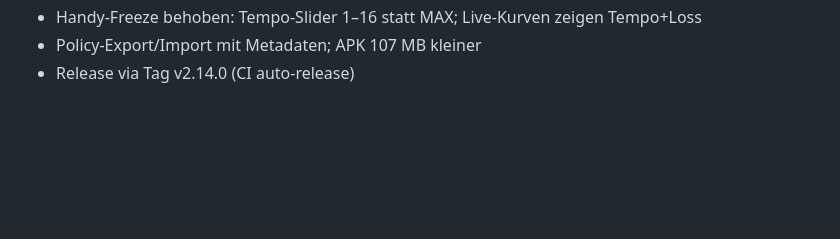
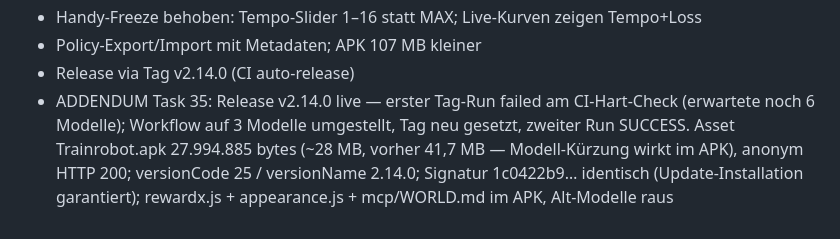
Before and after one commit to KilllerBoss/testfeld-07, a Markdown page: worklog.md, the part around the change. GitHub-like rendering; blank space fills up the shorter version.

Commit message:
Worklog Task 35 Addendum: v2.14.0 Release verifiziert (versionCode 25, Signatur 1c0422b9…, ~28 MB APK, anonym ladbar)

```diff
--- a/worklog.md
+++ b/worklog.md
@@ -460,3 +460,4 @@ Stage Summary:
 - Handy-Freeze behoben: Tempo-Slider 1–16 statt MAX; Live-Kurven zeigen Tempo+Loss
 - Policy-Export/Import mit Metadaten; APK 107 MB kleiner
 - Release via Tag v2.14.0 (CI auto-release)
+- ADDENDUM Task 35: Release v2.14.0 live — erster Tag-Run failed am CI-Hart-Check (erwartete noch 6 Modelle); Workflow auf 3 Modelle umgestellt, Tag neu gesetzt, zweiter Run SUCCESS. Asset Trainrobot.apk 27.994.885 bytes (~28 MB, vorher 41,7 MB — Modell-Kürzung wirkt im APK), anonym HTTP 200; versionCode 25 / versionName 2.14.0; Signatur 1c0422b9… identisch (Update-Installation garantiert); rewardx.js + appearance.js + mcp/WORLD.md im APK, Alt-Modelle raus
```
